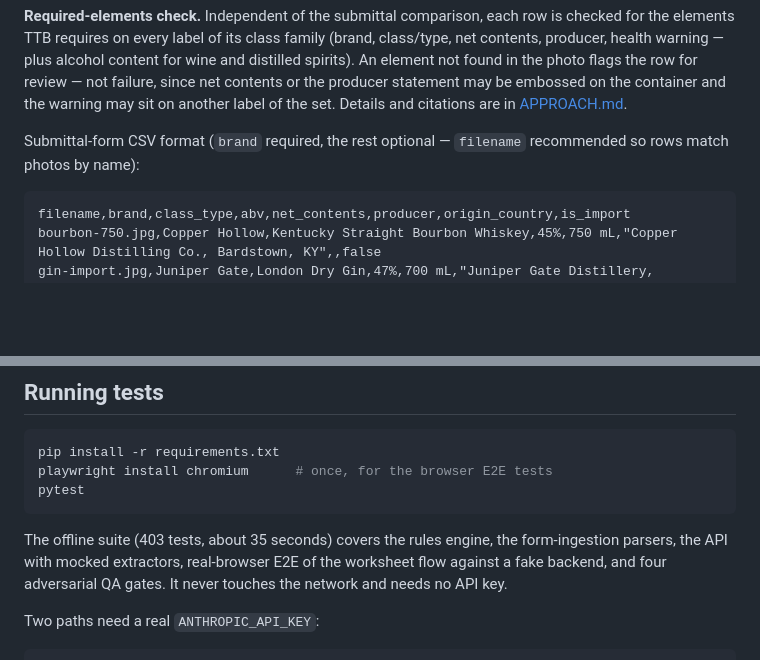
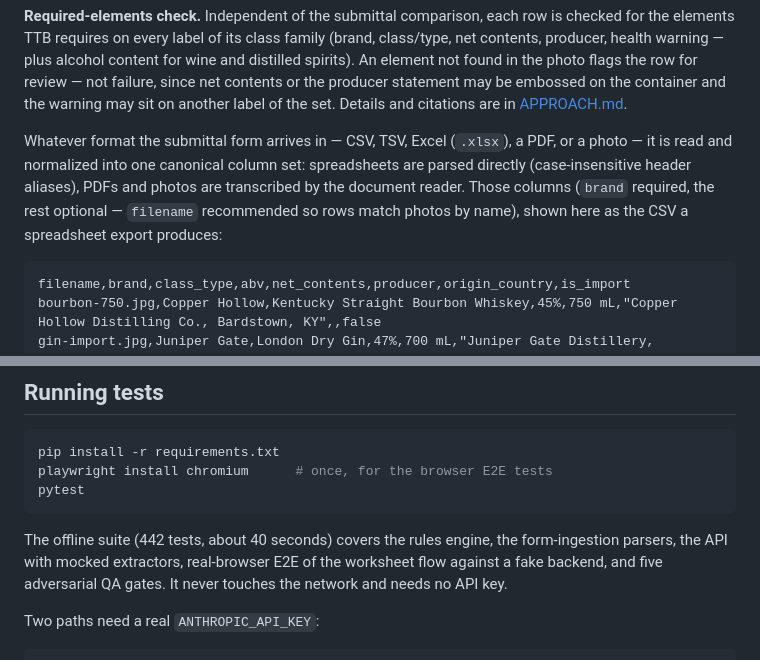
Before and after one commit to rscolling/TTB-Label-Verify, a Markdown page: README.md, 2 parts joined by grey strips. GitHub-like rendering; blank space fills up the shorter version.

````diff
--- a/README.md
+++ b/README.md
@@ -86,8 +86,12 @@ flags the row for review — not failure, since net contents or the producer
 statement may be embossed on the container and the warning may sit on another
 label of the set. Details and citations are in [APPROACH.md](APPROACH.md).
 
-Submittal-form CSV format (`brand` required, the rest optional — `filename`
-recommended so rows match photos by name):
+Whatever format the submittal form arrives in — CSV, TSV, Excel (`.xlsx`), a
+PDF, or a photo — it is read and normalized into one canonical column set:
+spreadsheets are parsed directly (case-insensitive header aliases), PDFs and
+photos are transcribed by the document reader. Those columns (`brand` required,
+the rest optional — `filename` recommended so rows match photos by name), shown
+here as the CSV a spreadsheet export produces:
 
 ```csv
 filename,brand,class_type,abv,net_contents,producer,origin_country,is_import
@@ -104,9 +108,9 @@ playwright install chromium      # once, for the browser E2E tests
 pytest
 ```
 
-The offline suite (403 tests, about 35 seconds) covers the rules engine, the
+The offline suite (442 tests, about 40 seconds) covers the rules engine, the
 form-ingestion parsers, the API with mocked extractors, real-browser E2E of
-the worksheet flow against a fake backend, and four adversarial QA gates. It
+the worksheet flow against a fake backend, and five adversarial QA gates. It
 never touches the network and needs no API key.
 
 Two paths need a real `ANTHROPIC_API_KEY`:
````
Also changed, not shown: APPROACH.md (+5 -5 lines).
